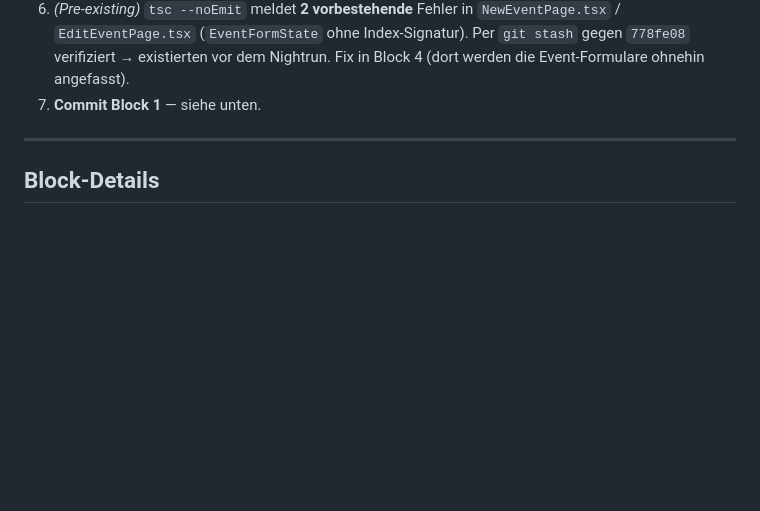
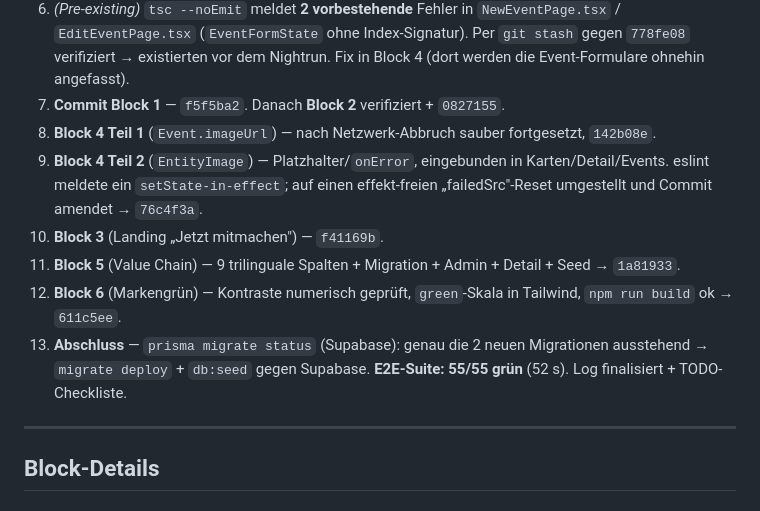
Before and after one commit to AnshulAgrawal7/zoe-sustainability-platform, a Markdown page: NIGHT_LOG.md, the part around one of its changes. Drawn GitHub-style; blank space fills up the shorter version.

```diff
--- a/NIGHT_LOG.md
+++ b/NIGHT_LOG.md
@@ -43,7 +43,20 @@ Legende: ✅ fertig · ⚠️ teilweise/mit Einschränkung · ⛔ übersprungen
    `NewEventPage.tsx` / `EditEventPage.tsx` (`EventFormState` ohne Index-Signatur).
    Per `git stash` gegen `778fe08` verifiziert → existierten vor dem Nightrun.
    Fix in Block 4 (dort werden die Event-Formulare ohnehin angefasst).
-6. **Commit Block 1** — siehe unten.
+6. **Commit Block 1** — `f5f5ba2`. Danach **Block 2** verifiziert + `0827155`.
+7. **Block 4 Teil 1** (`Event.imageUrl`) — nach Netzwerk-Abbruch sauber fortgesetzt,
+   `142b08e`.
+8. **Block 4 Teil 2** (`EntityImage`) — Platzhalter/`onError`, eingebunden in
+   Karten/Detail/Events. eslint meldete ein `setState-in-effect`; auf einen
+   effekt-freien „failedSrc"-Reset umgestellt und Commit amendet → `76c4f3a`.
+9. **Block 3** (Landing „Jetzt mitmachen") — `f41169b`.
+10. **Block 5** (Value Chain) — 9 trilinguale Spalten + Migration + Admin + Detail +
+    Seed → `1a81933`.
+11. **Block 6** (Markengrün) — Kontraste numerisch geprüft, `green`-Skala in
+    Tailwind, `npm run build` ok → `611c5ee`.
+12. **Abschluss** — `prisma migrate status` (Supabase): genau die 2 neuen Migrationen
+    ausstehend → `migrate deploy` + `db:seed` gegen Supabase. **E2E-Suite: 55/55 grün**
+    (52 s). Log finalisiert + TODO-Checkliste.
 
 ---
 
```
Also changed, not shown: other parts of NIGHT_LOG.md (+47 -27 lines).
